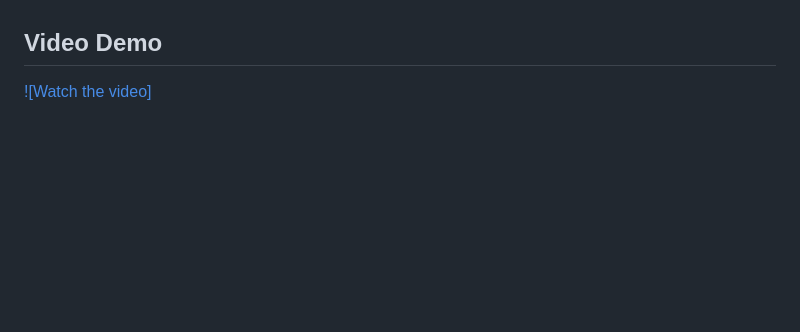
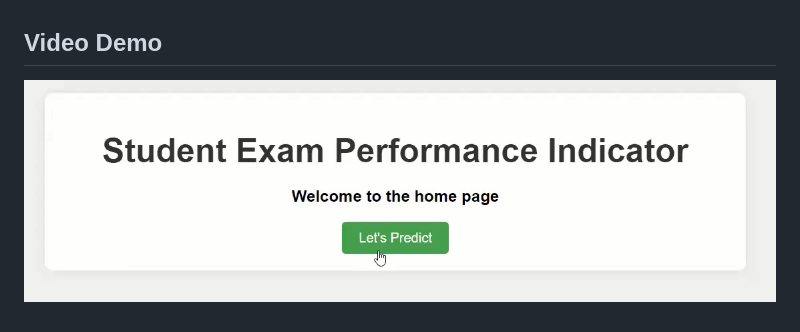
Before and after one commit to areebbinnadeem/ML-Projects, a Markdown page: README.md, the part around the change. Drawn GitHub-style; blank space fills up the shorter version.

```diff
--- a/README.md
+++ b/README.md
@@ -91,4 +91,4 @@ The application was deployed on AWS EC2 using PUTTY and WINSCP by following the
 
 ## Video Demo
 
-[![Watch the video]](https://youtu.be/TOCwU-qzhb4)
+[![Watch the video](Student_Exam_Performance_Indicator.PNG)](https://youtu.be/TOCwU-qzhb4)
```
